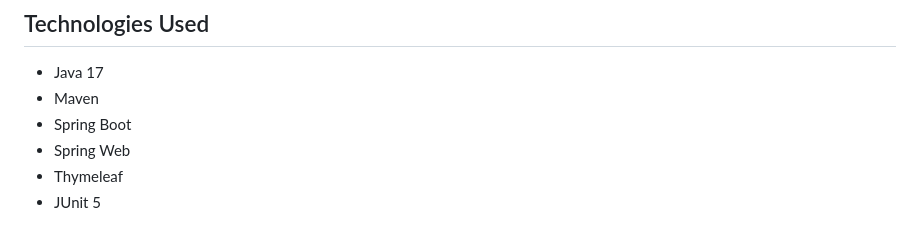
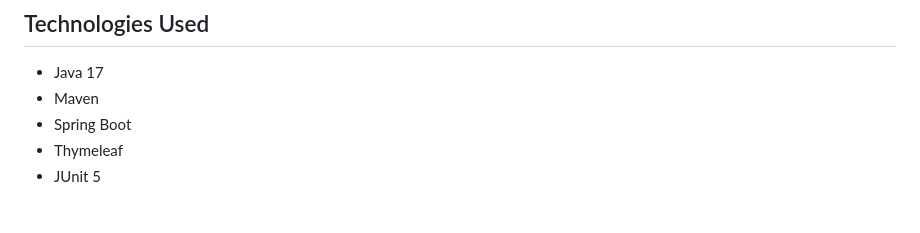
Before and after one commit to EddieRivers/rps, a Markdown page: README.md, the part around the change. GitHub-like rendering.

Commit message:
Update 1.1 README.md

```diff
--- a/README.md
+++ b/README.md
@@ -14,7 +14,6 @@ A simple web application to play rounds of Rock, Paper, Scissors. Built with Jav
 - Java 17
 - Maven
 - Spring Boot
-- Spring Web
 - Thymeleaf
 - JUnit 5
 
```
